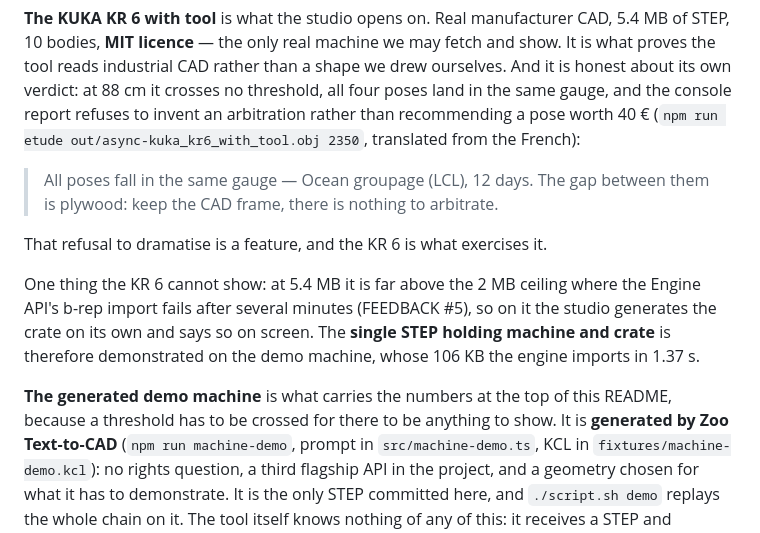
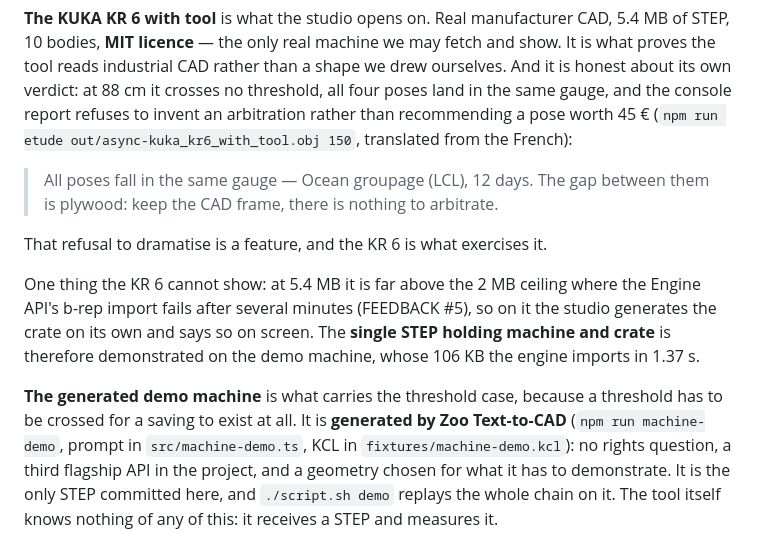
Before and after one commit to YacineMojo/Zoo_Makeathon-Autocrate, a Markdown page: README.md, the part around one of its changes. Rendered like a GitHub page.

```diff
--- a/README.md
+++ b/README.md
@@ -296,8 +303,8 @@ questions:
 and show. It is what proves the tool reads industrial CAD rather than a shape we
 drew ourselves. And it is honest about its own verdict: at 88 cm it crosses no
 threshold, all four poses land in the same gauge, and the console report refuses
-to invent an arbitration rather than recommending a pose worth 40 € (`npm run
-etude out/async-kuka_kr6_with_tool.obj 2350`, translated from the French):
+to invent an arbitration rather than recommending a pose worth 45 € (`npm run
+etude out/async-kuka_kr6_with_tool.obj 150`, translated from the French):
 
 > All poses fall in the same gauge — Ocean groupage (LCL), 12 days. The gap
 > between them is plywood: keep the CAD frame, there is nothing to arbitrate.
@@ -310,9 +317,9 @@ the studio generates the crate on its own and says so on screen. The **single
 STEP holding machine and crate** is therefore demonstrated on the demo machine,
 whose 106 KB the engine imports in 1.37 s.
 
-**The generated demo machine** is what carries the numbers at the top of this
-README, because a threshold has to be crossed for there to be anything to show.
-It is **generated by Zoo Text-to-CAD** (`npm run machine-demo`, prompt in
+**The generated demo machine** is what carries the threshold case, because a
+threshold has to be crossed for a saving to exist at all. It is **generated by
+Zoo Text-to-CAD** (`npm run machine-demo`, prompt in
 `src/machine-demo.ts`, KCL in `fixtures/machine-demo.kcl`): no rights question, a
 third flagship API in the project, and a geometry chosen for what it has to
 demonstrate. It is the only STEP committed here, and `./script.sh demo` replays
```
Also changed, not shown: other parts of README.md (+46 -39 lines).
